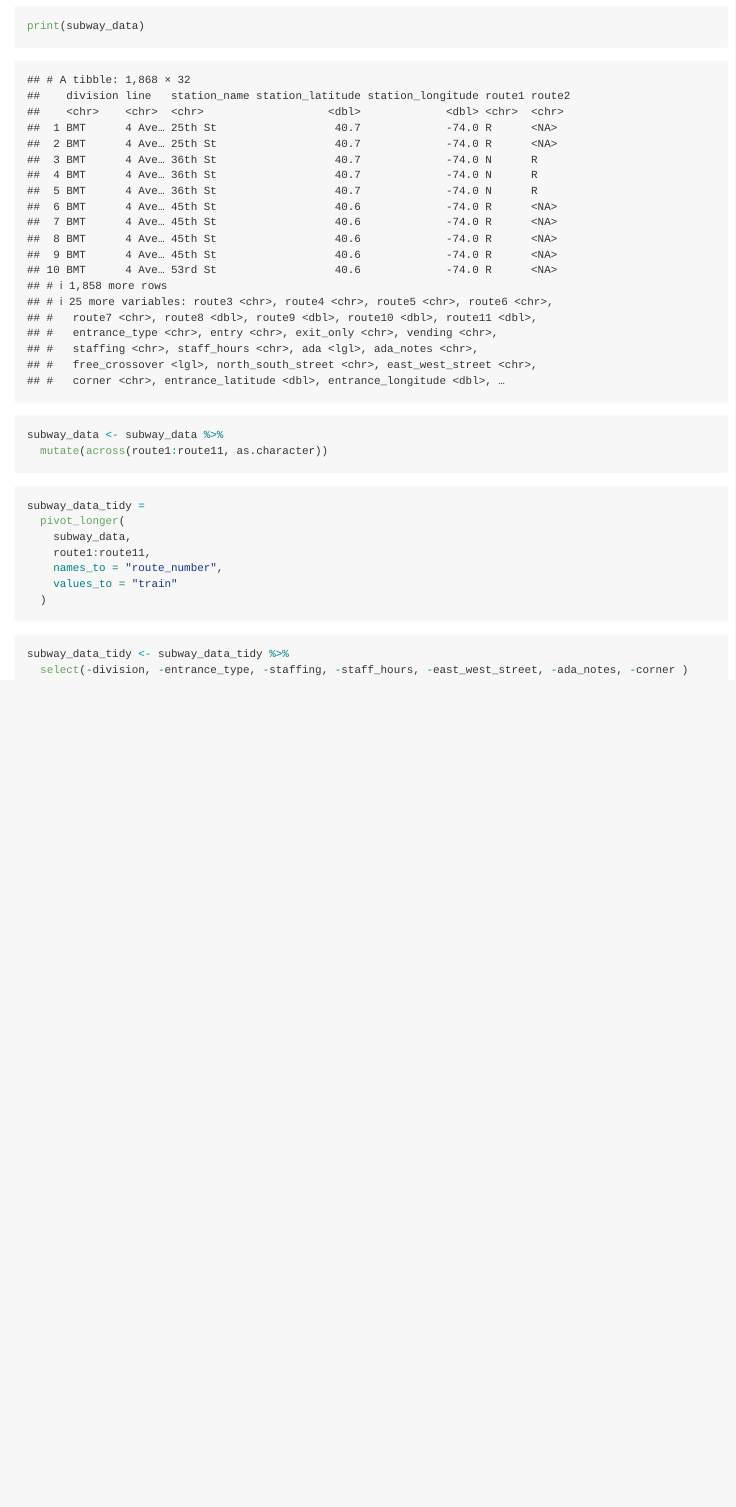
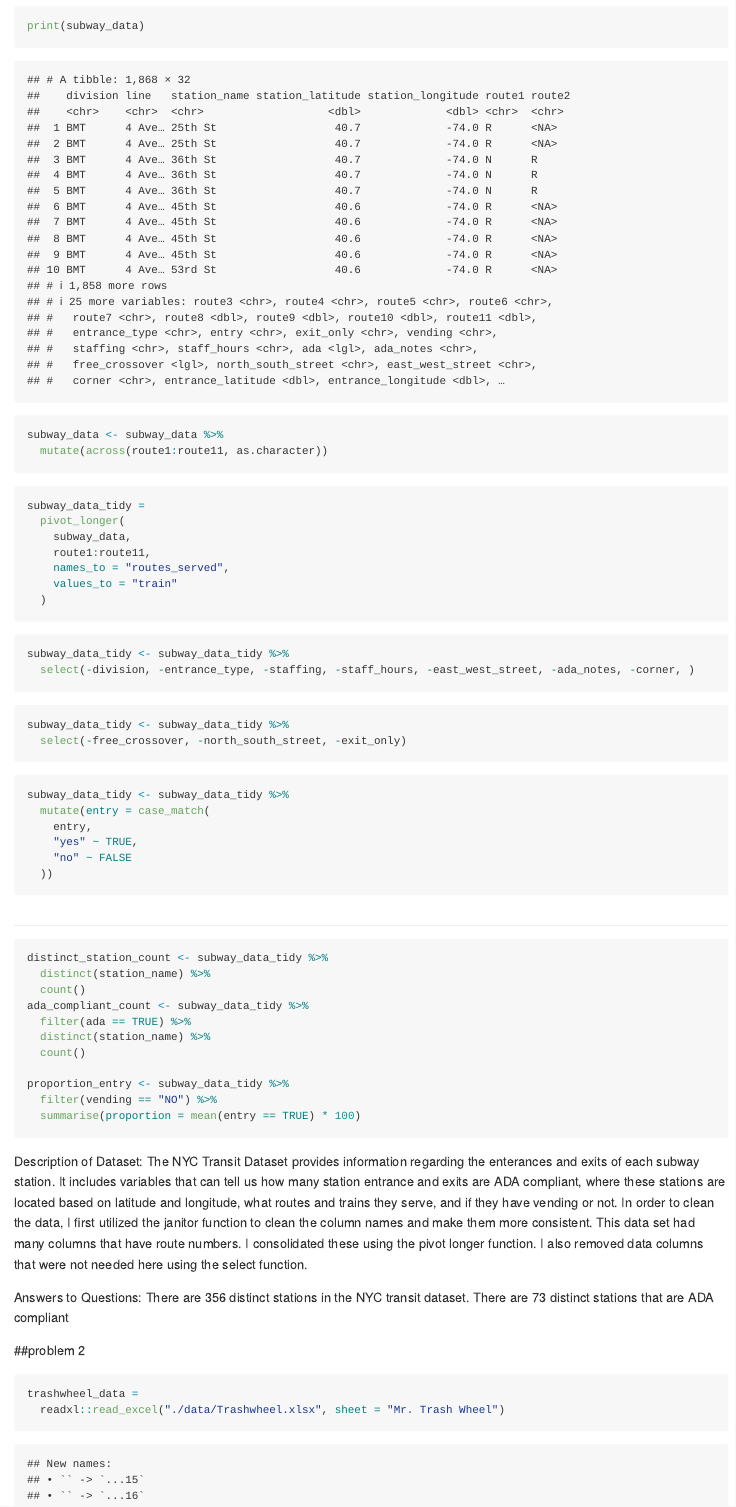
Before and after one commit to nasihahussain/p8105_hw2_nh2796, an R Markdown document (p8105_hw2_nh2796.Rmd): the page in a window 1100 px wide, from 830 px down. The pictures show the output file p8105_hw2_nh2796.md that the author committed with the source, drawn offline in the style of GitHub.

Commit message:
Problem 1 paragraph and questions answered, Problem 2 dataset imported

````diff
--- a/p8105_hw2_nh2796.Rmd
+++ b/p8105_hw2_nh2796.Rmd
@@ -22,12 +22,56 @@ subway_data_tidy =
   pivot_longer(
     subway_data,
     route1:route11,
-    names_to = "route_number",
+    names_to = "routes_served",
     values_to = "train"
   )
 ```
 
 ```{r}
 subway_data_tidy <- subway_data_tidy %>%
-  select(-division, -entrance_type, -staffing, -staff_hours, -east_west_street, -ada_notes, -corner )
+  select(-division, -entrance_type, -staffing, -staff_hours, -east_west_street, -ada_notes, -corner, )
 ```
+
+```{r}
+subway_data_tidy <- subway_data_tidy %>%
+  select(-free_crossover, -north_south_street, -exit_only)
+```
+
+```{r}
+subway_data_tidy <- subway_data_tidy %>%
+  mutate(entry = case_match(
+    entry,
+    "yes" ~ TRUE,
+    "no" ~ FALSE
+  ))
+```
+
+##
+```{r}
+distinct_station_count <- subway_data_tidy %>%
+  distinct(station_name) %>%
+  count()
+ada_compliant_count <- subway_data_tidy %>%
+  filter(ada == TRUE) %>%
+  distinct(station_name) %>%
+  count()
+
+proportion_entry <- subway_data_tidy %>%
+  filter(vending == "NO") %>%
+  summarise(proportion = mean(entry == TRUE) * 100)
+
+
+```
+
+Description of Dataset:
+The NYC Transit Dataset provides information regarding the enterances and exits of each subway station. It includes variables that can tell us how many station entrance and exits are ADA compliant, where these stations are located based on latitude and longitude, what routes and trains they serve, and if they have vending or not. In order to clean the data, I first utilized the janitor function to clean the column names and make them more consistent. This data set had many columns that have route numbers. I consolidated these using the pivot longer function. I also removed data columns that were not needed here using the select function.
+
+Answers to Questions:
+There are 356 distinct stations in the NYC transit dataset.
+There are 73 distinct stations that are ADA compliant
+
+##problem 2
+```{r}
+trashwheel_data =
+  readxl::read_excel("./data/Trashwheel.xlsx", sheet = "Mr. Trash Wheel")
+```
````
Also changed, not shown: data/TrashWheel.xlsx (added), data/~$TrashWheel.xlsx (added), p8105_hw2_nh2796.md.
